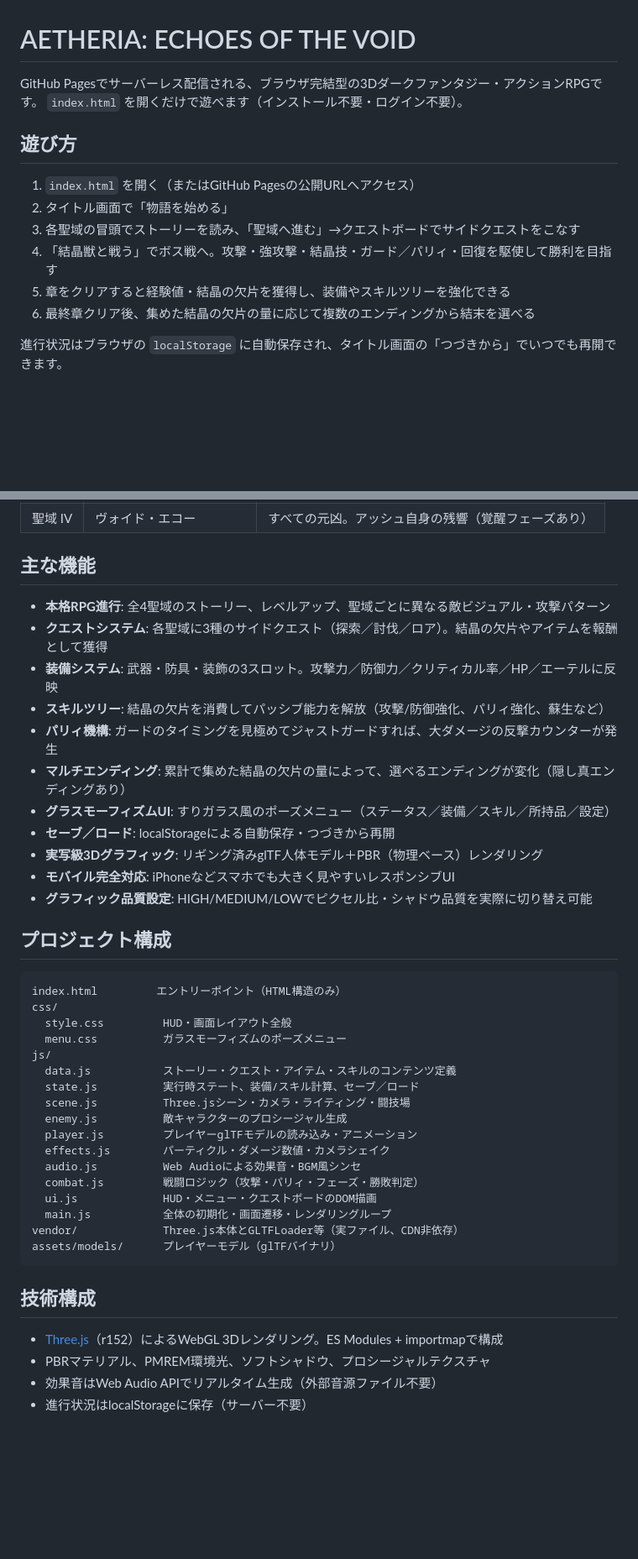
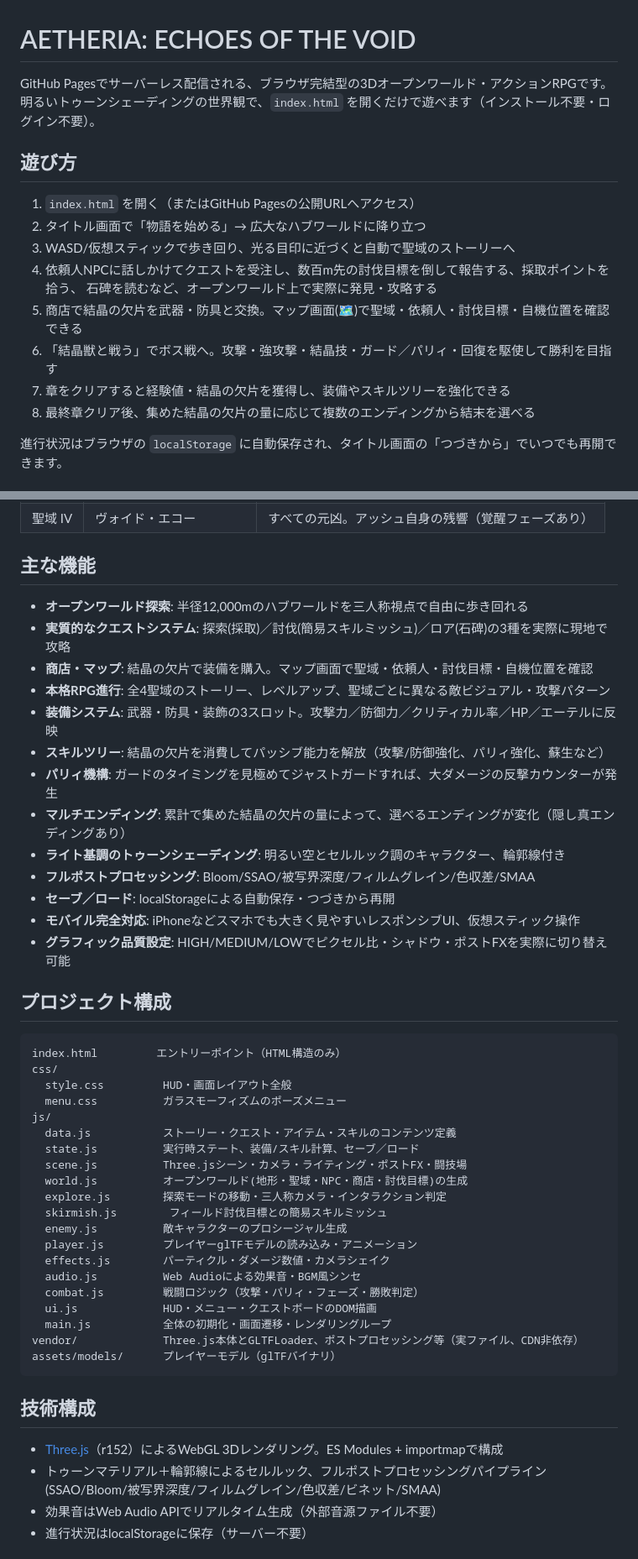
Before and after one commit to prak59459-create/Bosusen, a Markdown page: README.md, 2 parts joined by grey strips. Shown at 84% size. Rendered like a GitHub page; blank space fills up the shorter version.

Commit message:
READMEをオープンワールド・ライトテーマの現状に合わせて更新
Co-Authored-By: Claude Sonnet 5 <noreply@anthropic.com>
Claude-Session: https://claude.ai/code/session_014DR3o1fbdF8tP8AiEddyrn

````diff
--- a/README.md
+++ b/README.md
@@ -1,16 +1,19 @@
 # AETHERIA: ECHOES OF THE VOID
 
-GitHub Pagesでサーバーレス配信される、ブラウザ完結型の3Dダークファンタジー・アクションRPGです。
-`index.html` を開くだけで遊べます（インストール不要・ログイン不要）。
+GitHub Pagesでサーバーレス配信される、ブラウザ完結型の3Dオープンワールド・アクションRPGです。
+明るいトゥーンシェーディングの世界観で、`index.html` を開くだけで遊べます（インストール不要・ログイン不要）。
 
 ## 遊び方
 
 1. `index.html` を開く（またはGitHub Pagesの公開URLへアクセス）
-2. タイトル画面で「物語を始める」
-3. 各聖域の冒頭でストーリーを読み、「聖域へ進む」→クエストボードでサイドクエストをこなす
-4. 「結晶獣と戦う」でボス戦へ。攻撃・強攻撃・結晶技・ガード／パリィ・回復を駆使して勝利を目指す
-5. 章をクリアすると経験値・結晶の欠片を獲得し、装備やスキルツリーを強化できる
-6. 最終章クリア後、集めた結晶の欠片の量に応じて複数のエンディングから結末を選べる
+2. タイトル画面で「物語を始める」→ 広大なハブワールドに降り立つ
+3. WASD/仮想スティックで歩き回り、光る目印に近づくと自動で聖域のストーリーへ
+4. 依頼人NPCに話しかけてクエストを受注し、数百m先の討伐目標を倒して報告する、採取ポイントを拾う、
+   石碑を読むなど、オープンワールド上で実際に発見・攻略する
+5. 商店で結晶の欠片を武器・防具と交換。マップ画面(🗺)で聖域・依頼人・討伐目標・自機位置を確認できる
+6. 「結晶獣と戦う」でボス戦へ。攻撃・強攻撃・結晶技・ガード／パリィ・回復を駆使して勝利を目指す
+7. 章をクリアすると経験値・結晶の欠片を獲得し、装備やスキルツリーを強化できる
+8. 最終章クリア後、集めた結晶の欠片の量に応じて複数のエンディングから結末を選べる
 
 進行状況はブラウザの `localStorage` に自動保存され、タイトル画面の「つづきから」でいつでも再開できます。
 
@@ -30,17 +33,19 @@ GitHub Pagesでサーバーレス配信される、ブラウザ完結型の3Dダ
 
 ## 主な機能
 
+- **オープンワールド探索**: 半径12,000mのハブワールドを三人称視点で自由に歩き回れる
+- **実質的なクエストシステム**: 探索(採取)／討伐(簡易スキルミッシュ)／ロア(石碑)の3種を実際に現地で攻略
+- **商店・マップ**: 結晶の欠片で装備を購入。マップ画面で聖域・依頼人・討伐目標・自機位置を確認
 - **本格RPG進行**: 全4聖域のストーリー、レベルアップ、聖域ごとに異なる敵ビジュアル・攻撃パターン
-- **クエストシステム**: 各聖域に3種のサイドクエスト（探索／討伐／ロア）。結晶の欠片やアイテムを報酬として獲得
 - **装備システム**: 武器・防具・装飾の3スロット。攻撃力／防御力／クリティカル率／HP／エーテルに反映
 - **スキルツリー**: 結晶の欠片を消費してパッシブ能力を解放（攻撃/防御強化、パリィ強化、蘇生など）
 - **パリィ機構**: ガードのタイミングを見極めてジャストガードすれば、大ダメージの反撃カウンターが発生
 - **マルチエンディング**: 累計で集めた結晶の欠片の量によって、選べるエンディングが変化（隠し真エンディングあり）
-- **グラスモーフィズムUI**: すりガラス風のポーズメニュー（ステータス／装備／スキル／所持品／設定）
+- **ライト基調のトゥーンシェーディング**: 明るい空とセルルック調のキャラクター、輪郭線付き
+- **フルポストプロセッシング**: Bloom/SSAO/被写界深度/フィルムグレイン/色収差/SMAA
 - **セーブ／ロード**: localStorageによる自動保存・つづきから再開
-- **実写級3Dグラフィック**: リギング済みglTF人体モデル＋PBR（物理ベース）レンダリング
-- **モバイル完全対応**: iPhoneなどスマホでも大きく見やすいレスポンシブUI
-- **グラフィック品質設定**: HIGH/MEDIUM/LOWでピクセル比・シャドウ品質を実際に切り替え可能
+- **モバイル完全対応**: iPhoneなどスマホでも大きく見やすいレスポンシブUI、仮想スティック操作
+- **グラフィック品質設定**: HIGH/MEDIUM/LOWでピクセル比・シャドウ・ポストFXを実際に切り替え可能
 
 ## プロジェクト構成
 
@@ -52,7 +57,10 @@ css/
 js/
   data.js           ストーリー・クエスト・アイテム・スキルのコンテンツ定義
   state.js          実行時ステート、装備/スキル計算、セーブ／ロード
-  scene.js          Three.jsシーン・カメラ・ライティング・闘技場
+  scene.js          Three.jsシーン・カメラ・ライティング・ポストFX・闘技場
+  world.js          オープンワールド(地形・聖域・NPC・商店・討伐目標)の生成
+  explore.js        探索モードの移動・三人称カメラ・インタラクション判定
+  skirmish.js        フィールド討伐目標との簡易スキルミッシュ
   enemy.js          敵キャラクターのプロシージャル生成
   player.js         プレイヤーglTFモデルの読み込み・アニメーション
   effects.js        パーティクル・ダメージ数値・カメラシェイク
@@ -60,14 +68,15 @@ js/
   combat.js         戦闘ロジック（攻撃・パリィ・フェーズ・勝敗判定）
   ui.js             HUD・メニュー・クエストボードのDOM描画
   main.js           全体の初期化・画面遷移・レンダリングループ
-vendor/             Three.js本体とGLTFLoader等（実ファイル、CDN非依存）
+vendor/             Three.js本体とGLTFLoader、ポストプロセッシング等（実ファイル、CDN非依存）
 assets/models/      プレイヤーモデル（glTFバイナリ）
 ```
 
 ## 技術構成
 
 - [Three.js](https://threejs.org/)（r152）によるWebGL 3Dレンダリング。ES Modules + importmapで構成
-- PBRマテリアル、PMREM環境光、ソフトシャドウ、プロシージャルテクスチャ
+- トゥーンマテリアル＋輪郭線によるセルルック、フルポストプロセッシングパイプライン
+  (SSAO/Bloom/被写界深度/フィルムグレイン/色収差/ビネット/SMAA)
 - 効果音はWeb Audio APIでリアルタイム生成（外部音源ファイル不要）
 - 進行状況はlocalStorageに保存（サーバー不要）
 
````
